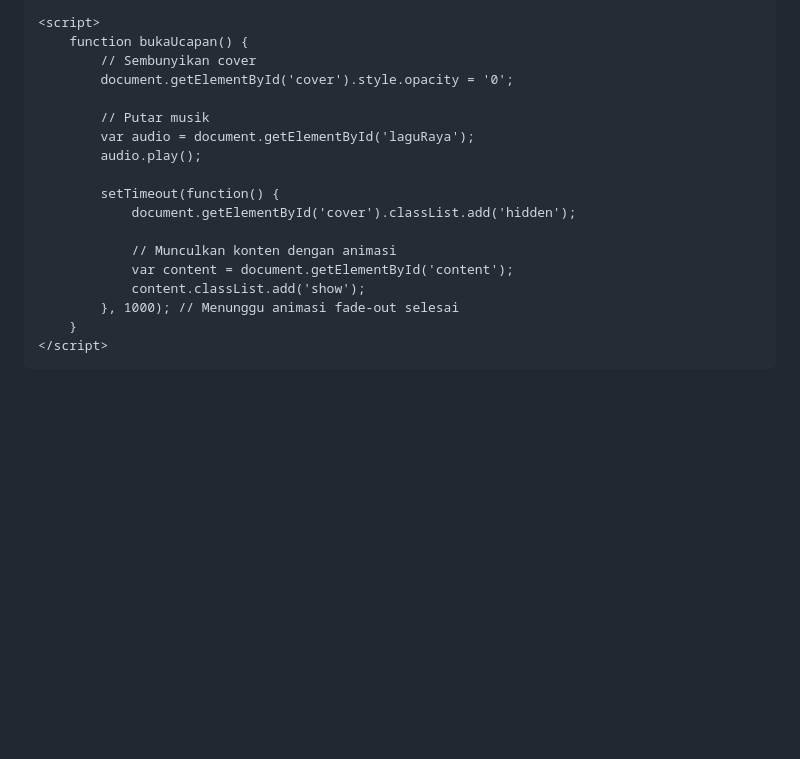
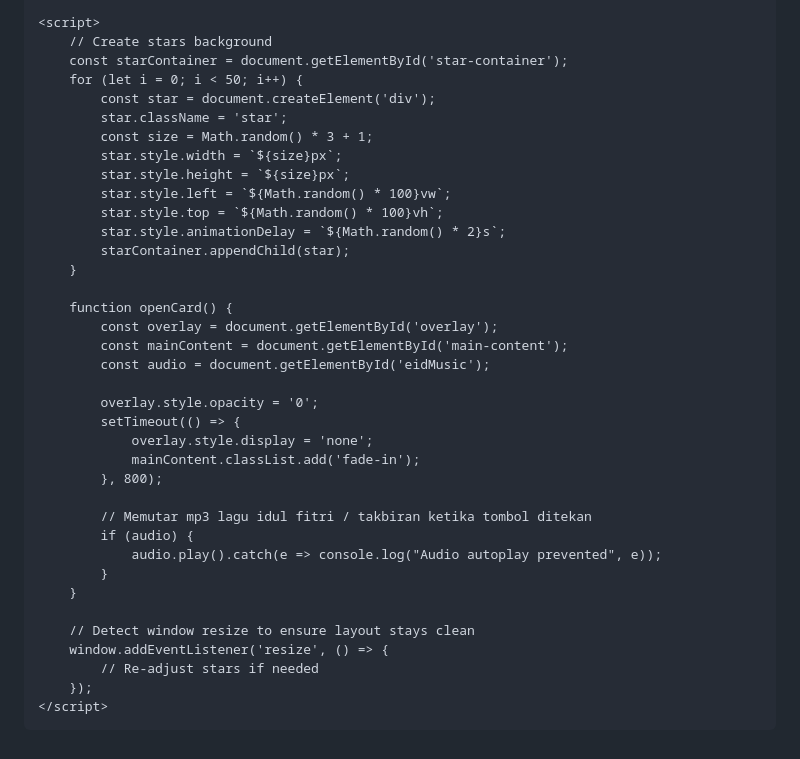
Before and after one commit to fadhoilulakmal440-maker/Ucapan-, a Markdown page: README.md, the part around one of its changes. Drawn GitHub-style; blank space fills up the shorter version.

```diff
--- a/README.md
+++ b/README.md
@@ -144,23 +173,41 @@
     </audio>
 
     <script>
-        function bukaUcapan() {
-            // Sembunyikan cover
-            document.getElementById('cover').style.opacity = '0';
+        // Create stars background
+        const starContainer = document.getElementById('star-container');
+        for (let i = 0; i < 50; i++) {
+            const star = document.createElement('div');
+            star.className = 'star';
+            const size = Math.random() * 3 + 1;
+            star.style.width = `${size}px`;
+            star.style.height = `${size}px`;
+            star.style.left = `${Math.random() * 100}vw`;
+            star.style.top = `${Math.random() * 100}vh`;
+            star.style.animationDelay = `${Math.random() * 2}s`;
+            starContainer.appendChild(star);
+        }
 
-            // Putar musik
-            var audio = document.getElementById('laguRaya');
-            audio.play();
+        function openCard() {
+            const overlay = document.getElementById('overlay');
+            const mainContent = document.getElementById('main-content');
+            const audio = document.getElementById('eidMusic');
 
-            setTimeout(function() {
-                document.getElementById('cover').classList.add('hidden');
+            overlay.style.opacity = '0';
+            setTimeout(() => {
+                overlay.style.display = 'none';
+                mainContent.classList.add('fade-in');
+            }, 800);
 
-                // Munculkan konten dengan animasi
-                var content = document.getElementById('content');
-                content.classList.add('show');
-            }, 1000); // Menunggu animasi fade-out selesai
+            // Memutar mp3 lagu idul fitri / takbiran ketika tombol ditekan
+            if (audio) {
+                audio.play().catch(e => console.log("Audio autoplay prevented", e));
+            }
         }
+
+        // Detect window resize to ensure layout stays clean
+        window.addEventListener('resize', () => {
+            // Re-adjust stars if needed
+        });
     </script>
-
 </body>
 </html>
```
Also changed, not shown: other parts of README.md (+146 -117 lines).
